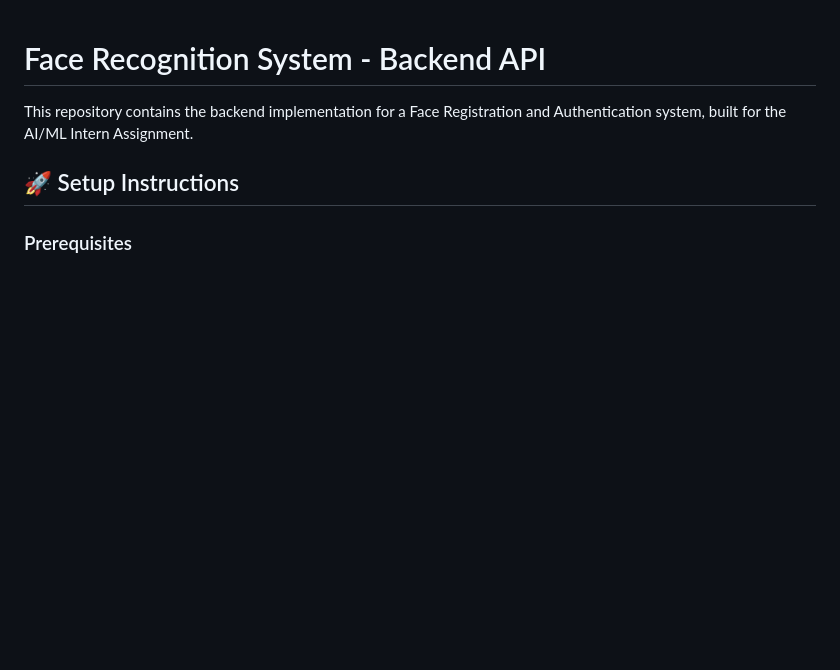
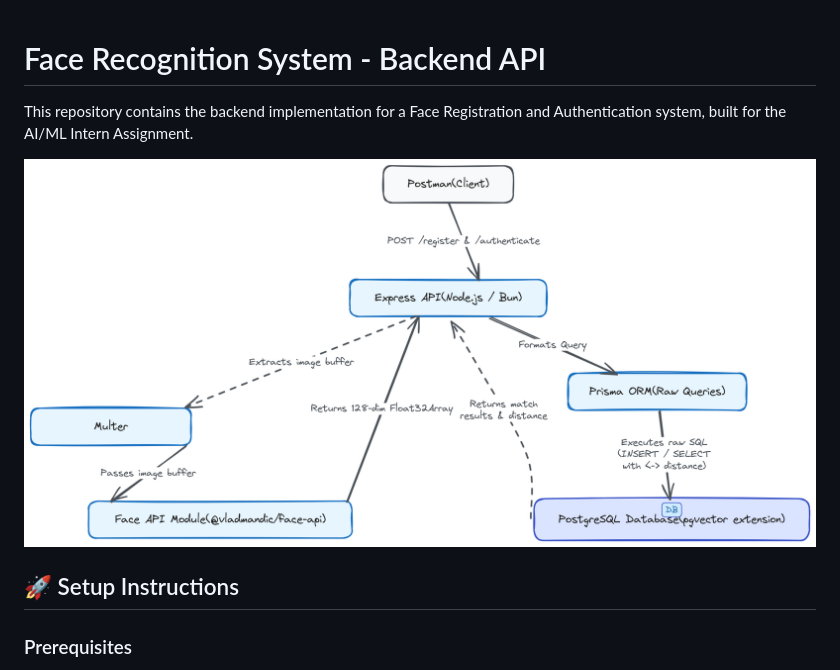
Before and after one commit to thefauxpastrouper/face-authentication-api, a Markdown page: README.md, the part around the change. Drawn GitHub-style; pictures changed too: assignment.png (added); blank space fills up the shorter version.

Commit message:
docs: add architecture diagram to README

```diff
--- a/README.md
+++ b/README.md
@@ -2,6 +2,7 @@
 
 This repository contains the backend implementation for a Face Registration and Authentication system, built for the AI/ML Intern Assignment.
 
+![Architecture Diagram](./assignment.png)
 ## 🚀 Setup Instructions
 
 ### Prerequisites
```
